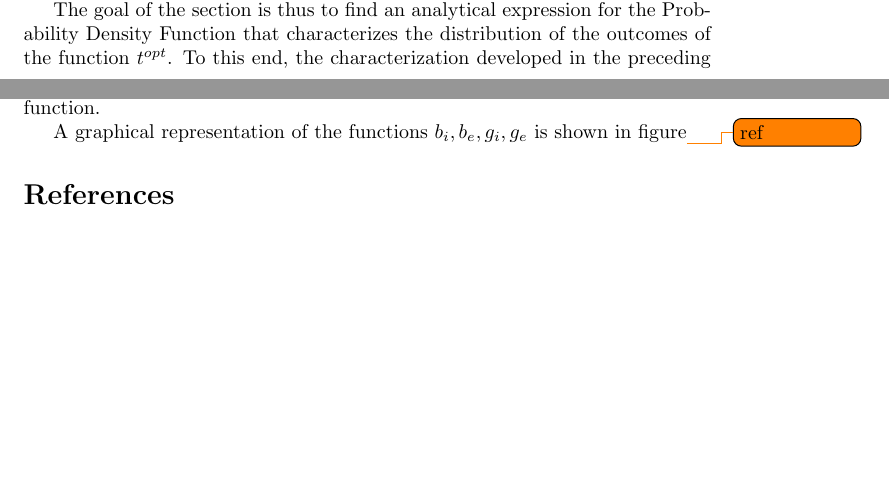
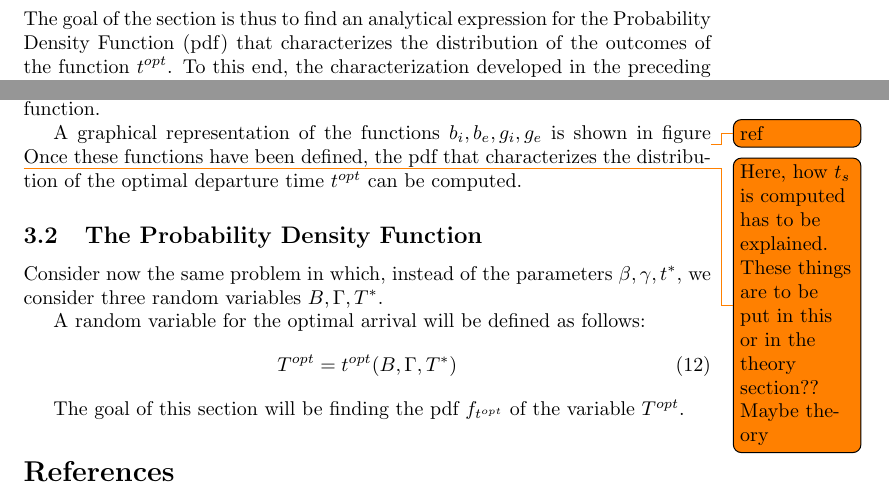
Before and after one commit to Piripuz/inverting-departure-paper, a LaTeX document (main.tex, which reads Sections/Likelihood.tex): two parts of pages 15 and 17 of 17 before the commit and two parts of pages 16 and 17 of 18 after it, joined at a grey line, cut so that both start at the same text, the shorter picture padded with empty space. Compiled offline with pdfLaTeX.

Commit message:
Intro for Likelihood

```diff
--- a/Sections/Likelihood.tex
+++ b/Sections/Likelihood.tex
@@ -2,9 +2,12 @@
 
 In the current section,
 the parameters \(\beta, \gamma, t^*\) will be considered to be distributed, according to some known distribution.
-This makes the outcomes of the function \(t^{opt}(\beta, \gamma, t^*)\) defined above to be distributed itself.
+This makes the outcomes of the function \(t^{opt}(\beta, \gamma, t^*)\) defined above to be distributed themselves.
 
-The goal of the section is thus to find an analytical expression for the Probability Density Function that characterizes the distribution of the outcomes of the function \(t^{opt}\).
+\subsection{Theoretical Prerequisites}
+
+
+The goal of the section is thus to find an analytical expression for the Probability Density Function (pdf) that characterizes the distribution of the outcomes of the function \(t^{opt}\).
 To this end, the characterization developed in the preceding section will be employed,
 in a slightly simpler setting, in which some additional hypotheses on the travel time function are made.
 
@@ -84,6 +87,23 @@ the function \(b_e(\beta)\) (and \(g_i(\gamma)\))
 are thus defined as the points in which the line tangent to the travel time function in \(b_i(\beta)\) (or, respectively, in \(g_e(\gamma)\)) intersects again with the travel time function.
 
 A graphical representation of the functions \(b_i, b_e, g_i, g_e\) is shown in figure\todo{ref}
+\todo{Here, how \(t_s\) is computed has to be explained. These things are to be put in this or in the theory section?? Maybe theory}
+Once these functions have been defined,
+the pdf that characterizes the distribution of the optimal departure time \(t^{opt}\) can be computed.
+
+\subsection{The Probability Density Function}
+
+Consider now the same problem in which,
+instead of the parameters \(\beta, \gamma, t^*\),
+we consider three random variables \(B, \Gamma, T^*\).
+
+A random variable for the optimal arrival will be defined as follows:
+\begin{equation}
+  \label{eq:rv-opt-arr}
+  T^{opt} = t^{opt}(B, \Gamma, T^*)
+\end{equation}
+
+The goal of this section will be finding the pdf \(f_{t^{opt}}\) of the variable \(T^{opt}\).
 
 %%% Local Variables:
 %%% mode: LaTeX
```
